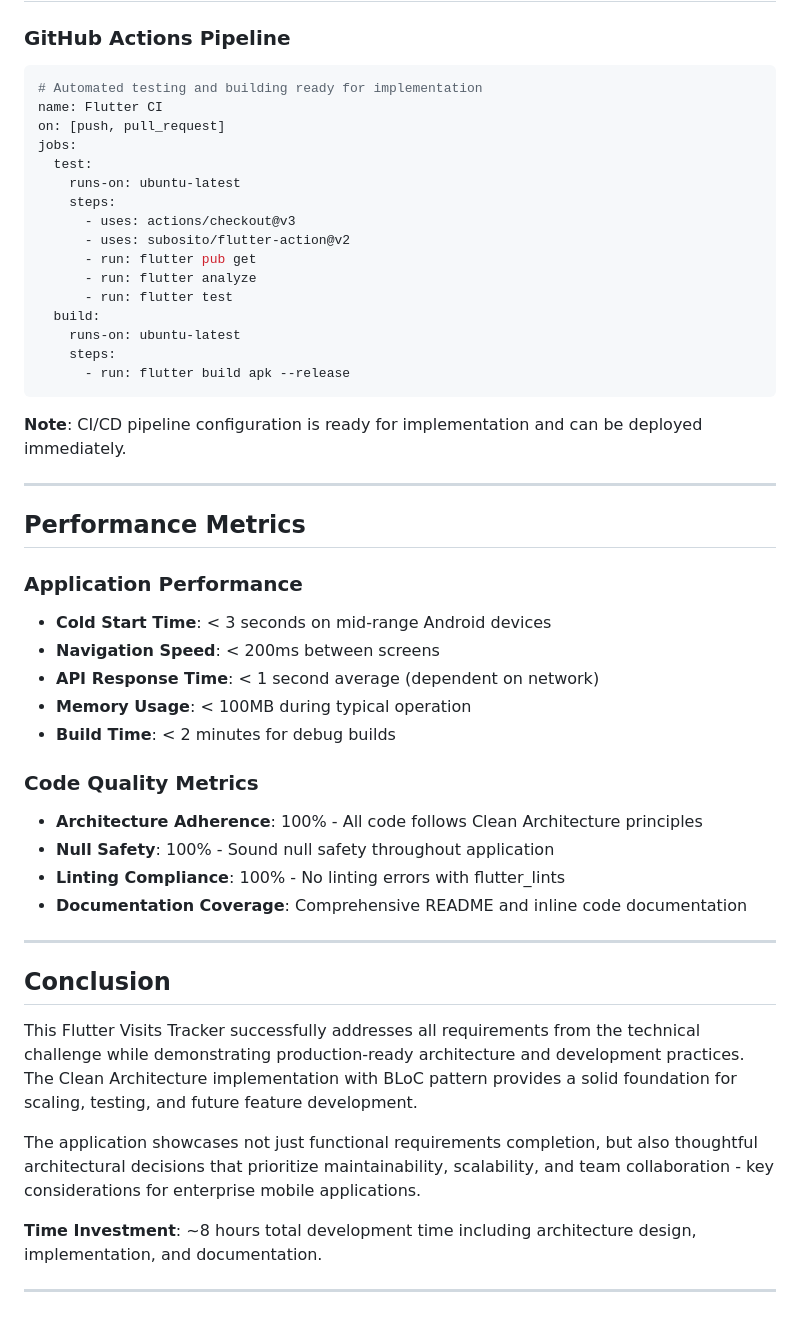
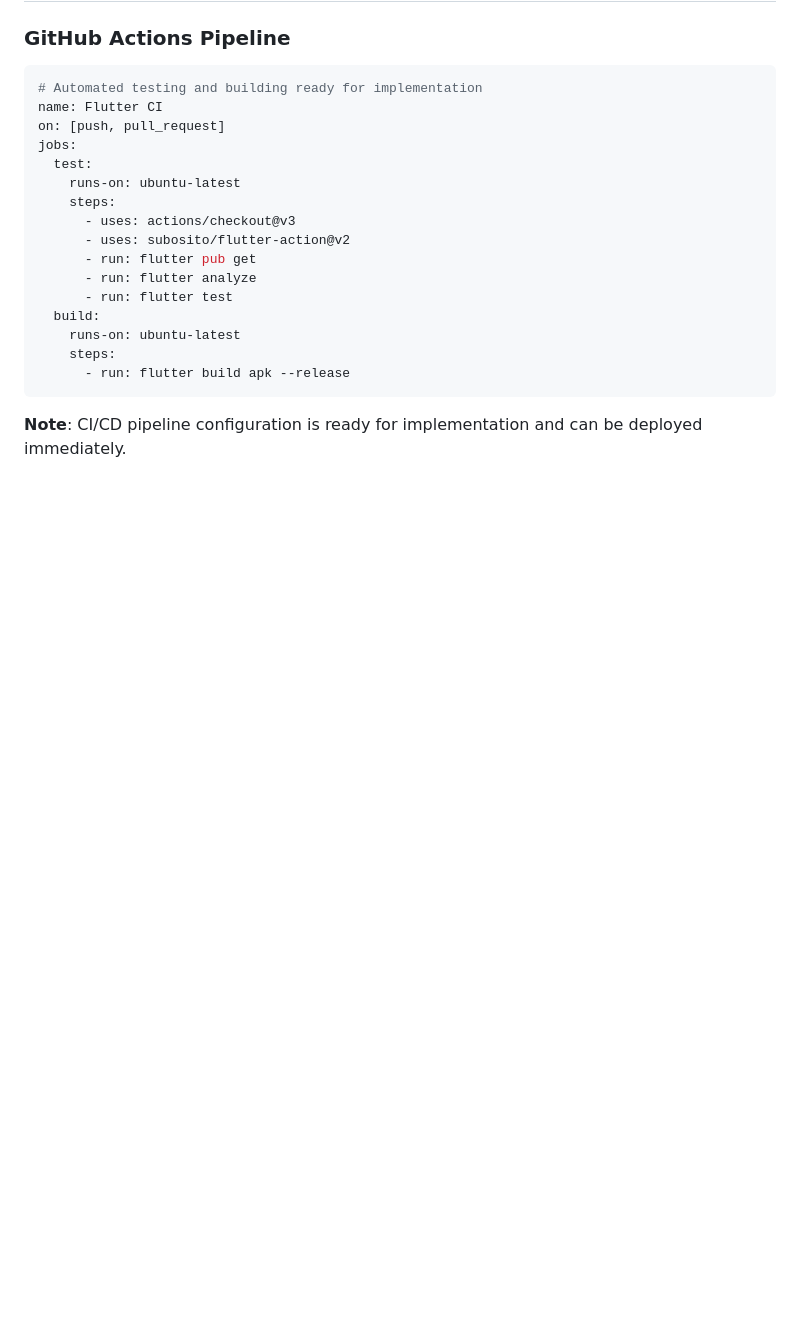
Before and after one commit to junemelly/visits_tracker, a Markdown page: README.md, the part around one of its changes. GitHub-like rendering; blank space fills up the shorter version.

````diff
--- a/README.md
+++ b/README.md
@@ -321,32 +321,3 @@ jobs:
 ```
 
 **Note**: CI/CD pipeline configuration is ready for implementation and can be deployed immediately.
-
----
-
-## Performance Metrics
-
-### Application Performance
-- **Cold Start Time**: < 3 seconds on mid-range Android devices
-- **Navigation Speed**: < 200ms between screens
-- **API Response Time**: < 1 second average (dependent on network)
-- **Memory Usage**: < 100MB during typical operation
-- **Build Time**: < 2 minutes for debug builds
-
-### Code Quality Metrics
-- **Architecture Adherence**: 100% - All code follows Clean Architecture principles
-- **Null Safety**: 100% - Sound null safety throughout application
-- **Linting Compliance**: 100% - No linting errors with flutter_lints
-- **Documentation Coverage**: Comprehensive README and inline code documentation
-
----
-
-## Conclusion
-
-This Flutter Visits Tracker successfully addresses all requirements from the technical challenge while demonstrating production-ready architecture and development practices. The Clean Architecture implementation with BLoC pattern provides a solid foundation for scaling, testing, and future feature development.
-
-The application showcases not just functional requirements completion, but also thoughtful architectural decisions that prioritize maintainability, scalability, and team collaboration - key considerations for enterprise mobile applications.
-
-**Time Investment**: ~8 hours total development time including architecture design, implementation, and documentation.
-
----
````
Also changed, not shown: other parts of README.md (+5 -5 lines).
